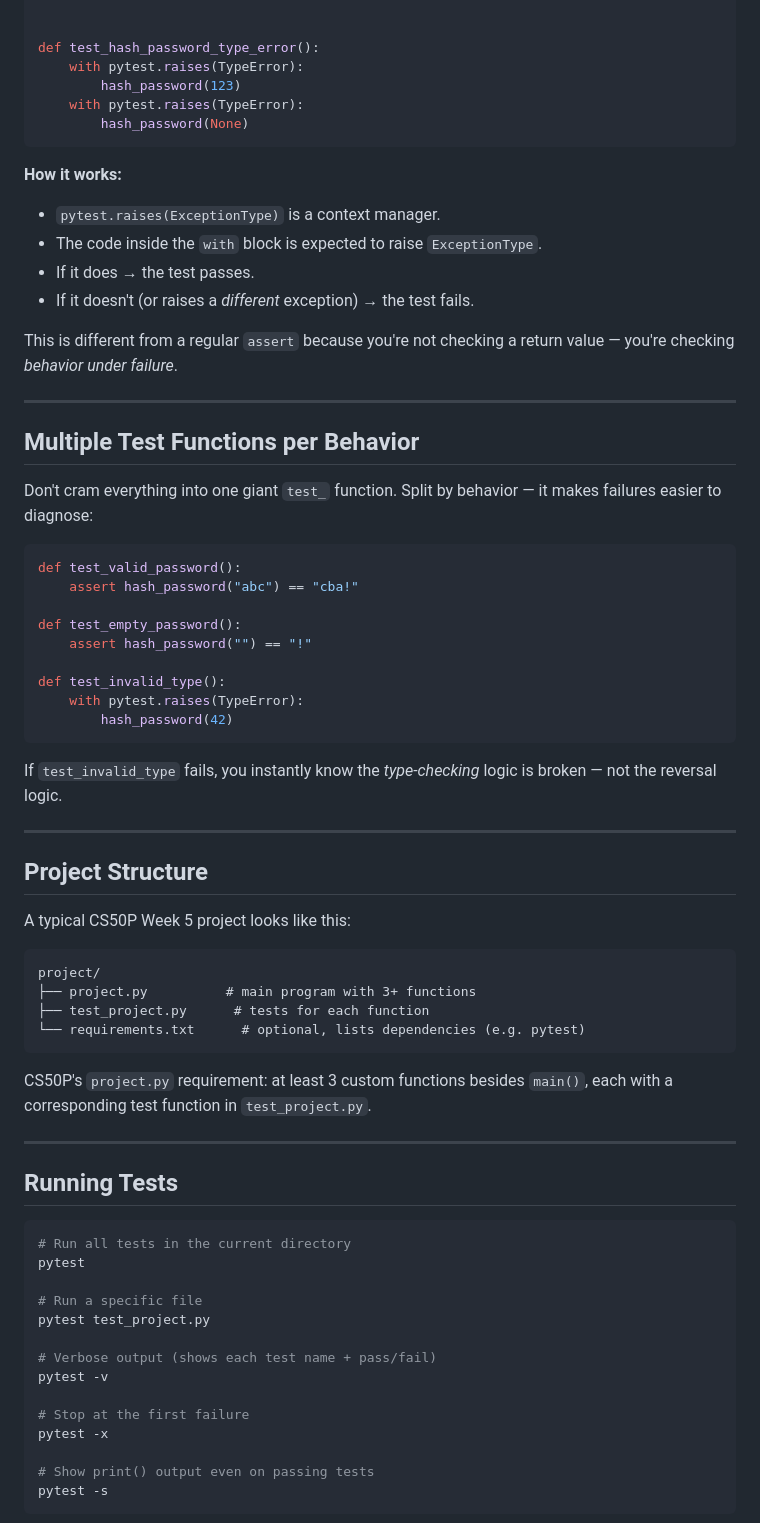
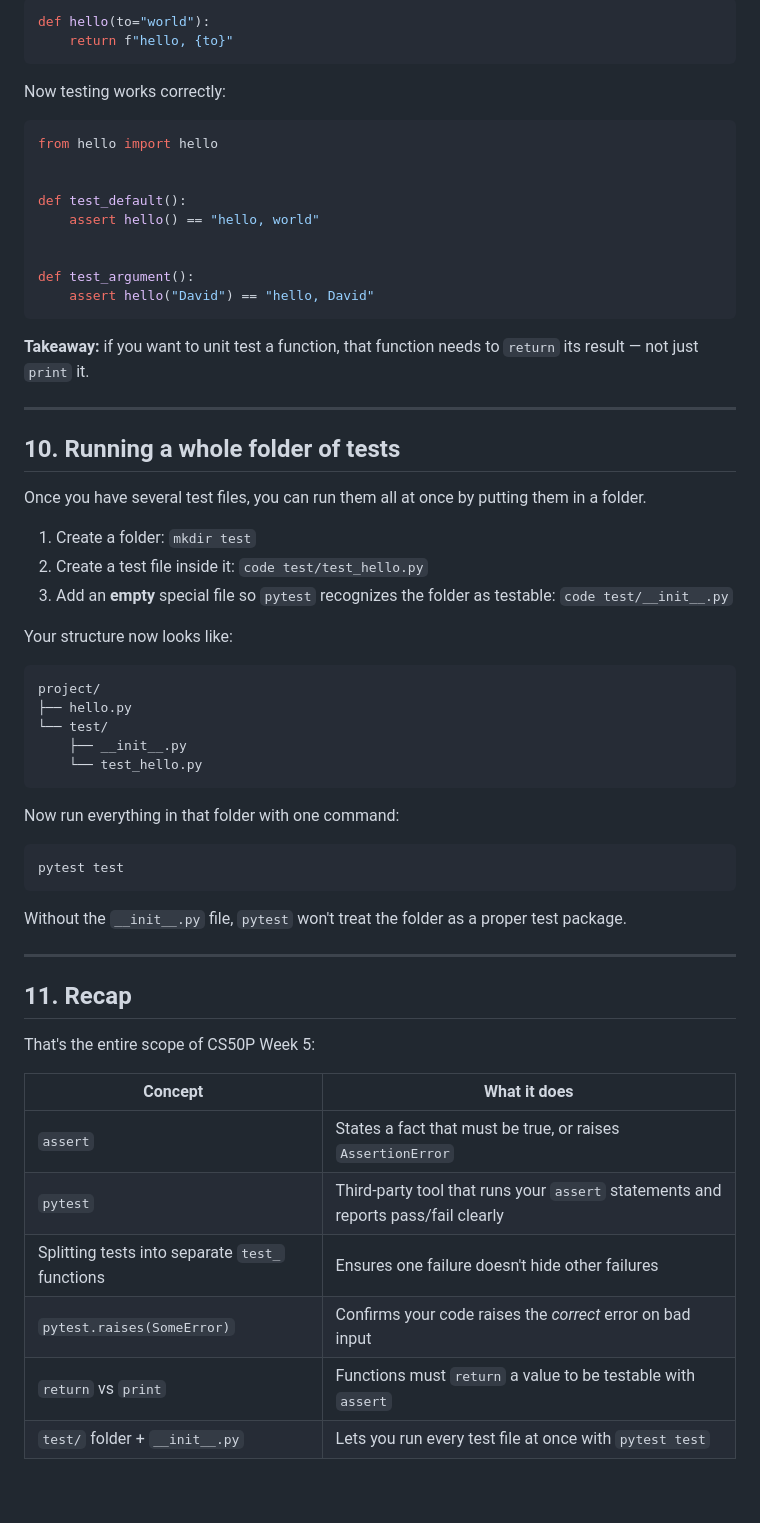
Before and after one commit to rautroshan-sys/PythonBTA, a Markdown page: UnitTest/TestingCalc/READEME.md, the part around one of its changes. GitHub-like rendering; blank space fills up the shorter version.

Commit message:
add CS50P Week 5 pytest README

````diff
--- a/UnitTest/TestingCalc/READEME.md
+++ b/UnitTest/TestingCalc/READEME.md
@@ -108,73 +247,64 @@ from working_with_password import hash_password
+```python
+def hello(to="world"):
+    return f"hello, {to}"
+```
+
+Now testing works correctly:
+
+```python
+from hello import hello
 
 
-def test_hash_password_type_error():
-    with pytest.raises(TypeError):
-        hash_password(123)
-    with pytest.raises(TypeError):
-        hash_password(None)
+def test_default():
+    assert hello() == "hello, world"
+
+
+def test_argument():
+    assert hello("David") == "hello, David"
 ```
 
-**How it works:**
-- `pytest.raises(ExceptionType)` is a context manager.
-- The code inside the `with` block is expected to raise `ExceptionType`.
-- If it does → the test passes.
-- If it doesn't (or raises a *different* exception) → the test fails.
-
-This is different from a regular `assert` because you're not checking a return value — you're checking *behavior under failure*.
+**Takeaway:** if you want to unit test a function, that function needs to `return` its result — not just `print` it.
 
 ---
 
-## Multiple Test Functions per Behavior
+## 10. Running a whole folder of tests
 
-Don't cram everything into one giant `test_` function. Split by behavior — it makes failures easier to diagnose:
+Once you have several test files, you can run them all at once by putting them in a folder.
 
-```python
-def test_valid_password():
-    assert hash_password("abc") == "cba!"
+1. Create a folder: `mkdir test`
+2. Create a test file inside it: `code test/test_hello.py`
+3. Add an **empty** special file so `pytest` recognizes the folder as testable: `code test/__init__.py`
 
-def test_empty_password():
-    assert hash_password("") == "!"
+Your structure now looks like:
 
-def test_invalid_type():
-    with pytest.raises(TypeError):
-        hash_password(42)
+```
+project/
+├── hello.py
+└── test/
+    ├── __init__.py
+    └── test_hello.py
 ```
 
-If `test_invalid_type` fails, you instantly know the *type-checking* logic is broken — not the reversal logic.
+Now run everything in that folder with one command:
+
+```bash
+pytest test
+```
+
+Without the `__init__.py` file, `pytest` won't treat the folder as a proper test package.
 
 ---
 
-## Project Structure
+## 11. Recap
 
-A typical CS50P Week 5 project looks like this:
+That's the entire scope of CS50P Week 5:
 
-```
-project/
-├── project.py          # main program with 3+ functions
-├── test_project.py      # tests for each function
-└── requirements.txt      # optional, lists dependencies (e.g. pytest)
-```
+| Concept | What it does |
+|---|---|
+| `assert` | States a fact that must be true, or raises `AssertionError` |
+| `pytest` | Third-party tool that runs your `assert` statements and reports pass/fail clearly |
+| Splitting tests into separate `test_` functions | Ensures one failure doesn't hide other failures |
+| `pytest.raises(SomeError)` | Confirms your code raises the *correct* error on bad input |
+| `return` vs `print` | Functions must `return` a value to be testable with `assert` |
+| `test/` folder + `__init__.py` | Lets you run every test file at once with `pytest test` |
 
-CS50P's `project.py` requirement: at least 3 custom functions besides `main()`, each with a corresponding test function in `test_project.py`.
-
----
-
-## Running Tests
-
-```bash
-# Run all tests in the current directory
-pytest
-
-# Run a specific file
-pytest test_project.py
-
-# Verbose output (shows each test name + pass/fail)
-pytest -v
-
-# Stop at the first failure
-pytest -x
-
-# Show print() output even on passing tests
-pytest -s
-```
-
````
Also changed, not shown: other parts of UnitTest/TestingCalc/READEME.md (+199 -87 lines).
